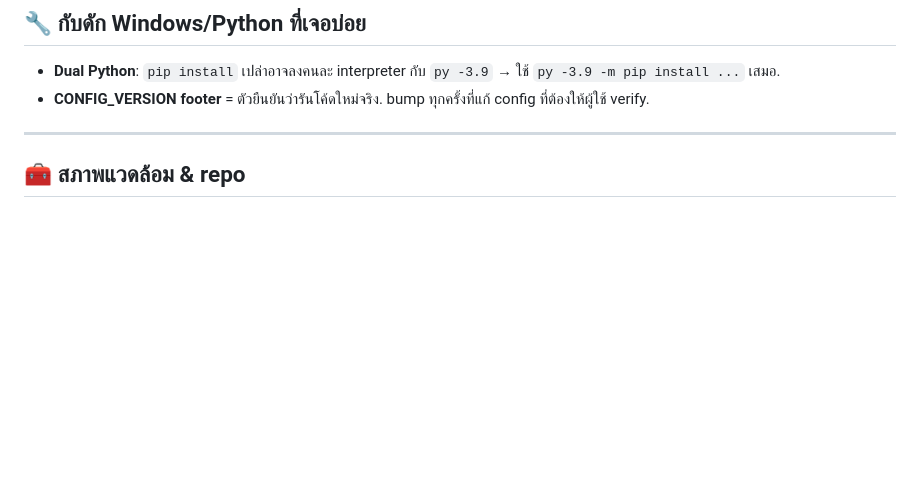
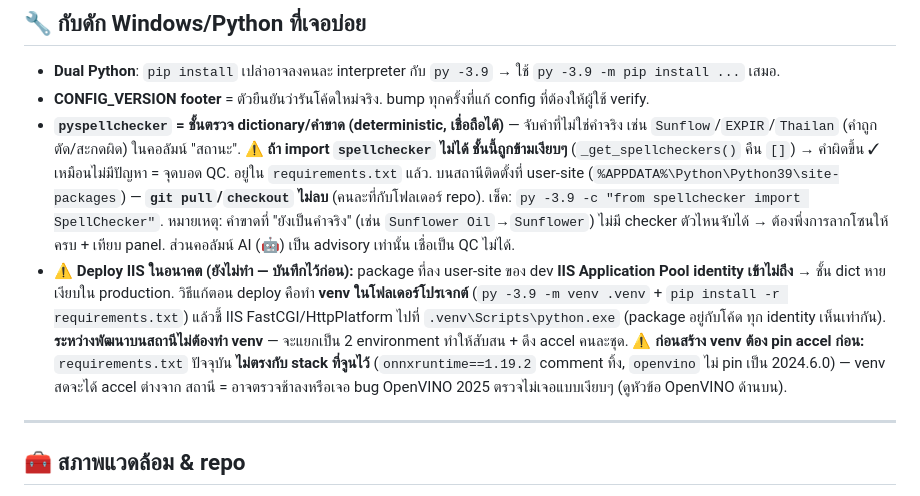
Before and after one commit to iceamonwat09/Digital_Vision2026, a Markdown page: CLAUDE.md, the part around the change. Drawn GitHub-style; blank space fills up the shorter version.

Commit message:
docs(CLAUDE.md): record pyspellchecker + future-IIS venv/accel notes
Capture the knowledge from the recent debugging so it is not lost, since
the deployment scaffolding (start.bat/setup_venv.bat) was reverted until
an actual deploy:
- pyspellchecker is the deterministic dictionary/completeness layer; if
  it cannot be imported the check is silently skipped (misspelled words
  show a green check) — it lives in requirements.txt and in user-site on
  the station, and git pull does not remove it.
- Future IIS deploy: a per-user install is invisible to the app pool
  identity, so build an in-project .venv and point IIS at
  .venv\Scripts\python.exe. Not needed for dev on the station.
- Before building a deploy venv, pin the tuned accel stack
  (onnxruntime==1.19.2, openvino==2024.6.0) or a fresh venv diverges from
  the station and can hit the silent OpenVINO-2025 no-detection bug.

Docs only; no code or config changed.

Co-Authored-By: Claude Fable 5 <noreply@anthropic.com>
Claude-Session: https://claude.ai/code/session_014e8uuECyavmy4N3UqTsFQB

```diff
--- a/CLAUDE.md
+++ b/CLAUDE.md
@@ -170,6 +170,21 @@ verify_openvino.py ต้อง PASS ทุก device×imgsz (4) เช็คต
 
 - **Dual Python**: `pip install` เปล่าอาจลงคนละ interpreter กับ `py -3.9` → ใช้ `py -3.9 -m pip install ...` เสมอ.
 - **CONFIG_VERSION footer** = ตัวยืนยันว่ารันโค้ดใหม่จริง. bump ทุกครั้งที่แก้ config ที่ต้องให้ผู้ใช้ verify.
+- **`pyspellchecker` = ชั้นตรวจ dictionary/คำขาด (deterministic, เชื่อถือได้)** — จับคำที่ไม่ใช่คำจริง เช่น
+  `Sunflow`/`EXPIR`/`Thailan` (คำถูกตัด/สะกดผิด) ในคอลัมน์ "สถานะ". ⚠️ **ถ้า import `spellchecker`
+  ไม่ได้ ชั้นนี้ถูกข้ามเงียบๆ** (`_get_spellcheckers()` คืน `[]`) → คำผิดขึ้น ✓ เหมือนไม่มีปัญหา = จุดบอด QC.
+  อยู่ใน `requirements.txt` แล้ว. บนสถานีติดตั้งที่ user-site (`%APPDATA%\Python\Python39\site-packages`)
+  — **`git pull`/`checkout` ไม่ลบ** (คนละที่กับโฟลเดอร์ repo). เช็ค: `py -3.9 -c "from spellchecker import SpellChecker"`.
+  หมายเหตุ: คำขาดที่ "ยังเป็นคำจริง" (เช่น `Sunflower Oil`→`Sunflower`) ไม่มี checker ตัวไหนจับได้ →
+  ต้องพึ่งการลากโซนให้ครบ + เทียบ panel. ส่วนคอลัมน์ AI (🤖) เป็น advisory เท่านั้น เชื่อเป็น QC ไม่ได้.
+- **⚠️ Deploy IIS ในอนาคต (ยังไม่ทำ — บันทึกไว้ก่อน):** package ที่ลง user-site ของ dev
+  **IIS Application Pool identity เข้าไม่ถึง** → ชั้น dict หายเงียบใน production. วิธีแก้ตอน deploy คือทำ
+  **venv ในโฟลเดอร์โปรเจกต์** (`py -3.9 -m venv .venv` + `pip install -r requirements.txt`) แล้วชี้ IIS
+  FastCGI/HttpPlatform ไปที่ `.venv\Scripts\python.exe` (package อยู่กับโค้ด ทุก identity เห็นเท่ากัน).
+  **ระหว่างพัฒนาบนสถานีไม่ต้องทำ venv** — จะแยกเป็น 2 environment ทำให้สับสน + ดึง accel คนละชุด.
+  **⚠️ ก่อนสร้าง venv ต้อง pin accel ก่อน:** `requirements.txt` ปัจจุบัน **ไม่ตรงกับ stack ที่จูนไว้**
+  (`onnxruntime==1.19.2` comment ทิ้ง, `openvino` ไม่ pin เป็น 2024.6.0) — venv สดจะได้ accel ต่างจาก
+  สถานี = อาจตรวจช้าลงหรือเจอ bug OpenVINO 2025 ตรวจไม่เจอแบบเงียบๆ (ดูหัวข้อ OpenVINO ด้านบน).
 
 ---
 
```
